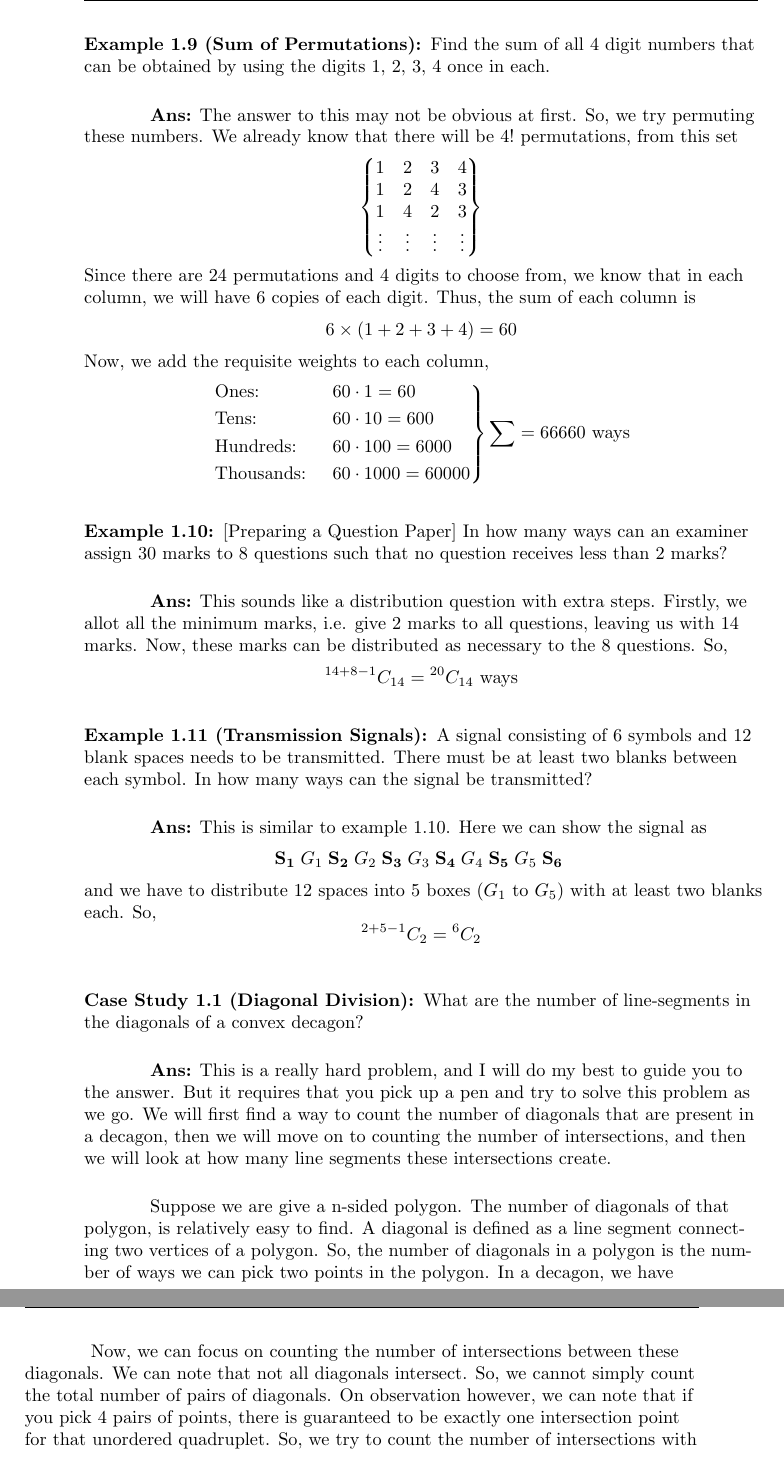
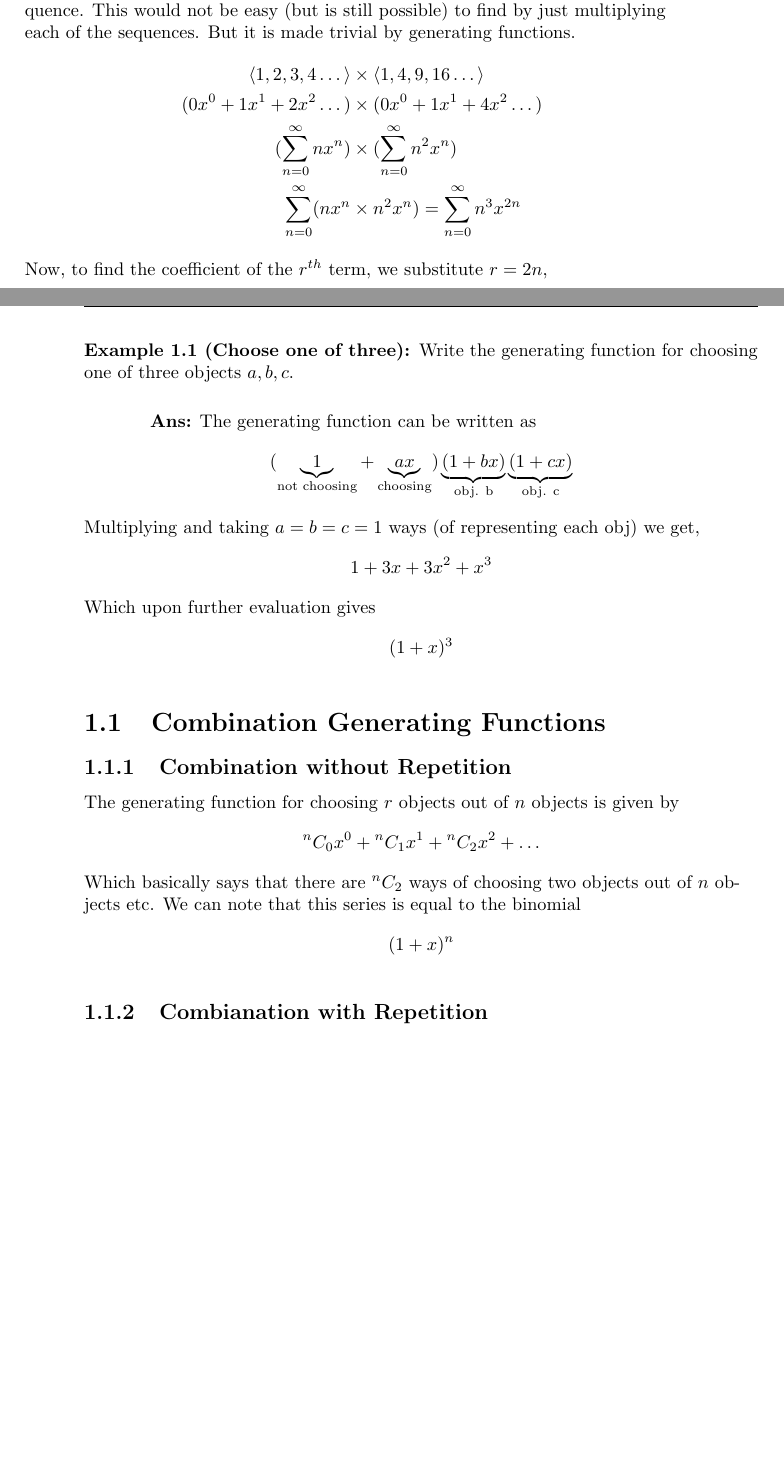
Before and after one commit to nakulbhat/hitchhikers-guides, a LaTeX document (main.tex, which reads chapters/generating_functions.tex): two parts of pages 10 and 11 of 12 before the commit and two parts of pages 5 and 6 of 6 after it, joined at a grey line, cut at the place of the change, the shorter picture padded with empty space. Compiled offline with pdfLaTeX.

Commit message:
working commit

```diff
--- /dev/null
+++ b/chapters/generating_functions.tex
@@ -0,0 +16,46 @@
+Now, assume we have to find the sequence which combines them using `And' or the multiplication operator. And then we have to find the \mbox{$r^{th}$} term of the new sequence. This would not be easy (but is still possible) to find by just multiplying each of the sequences. But it is made trivial by generating functions.
+\begin{align*}
+    \langle1,2,3,4\dots\rangle &\times \langle1,4,9,16 \dots\rangle\\
+    (0x^0 + 1x^1 + 2x^2 \dots) &\times (0x^0 + 1x^1 + 4x^2 \dots)\\
+    (\sum_{n=0}^{\infty} nx^n) &\times (\sum_{n=0}^{\infty} n^2x^n)\\
+    \sum_{n=0}^{\infty} (nx^n &\times n^2 x^n)
+    = \sum_{n=0}^{\infty} n^3 x^{2n}
+\end{align*}
+Now, to find the coefficient of the \mbox{$r^{th}$} term, we substitute \mbox{$r = 2n$},
+\[
+    a_r = \left(\frac{r}{2}\right)^3
+\]
+
+\begin{example}
+    [Choose one of three]
+    Write the generating function for choosing one of three objects \mbox{$a,b,c$}.
+
+    \textbf{Ans:} The generating function can be written as
+    \[
+        (\underbrace{1}_{\text{not choosing}}+\underbrace{ax}_{\text{choosing}})\underbrace{(1+bx)}_{\text{obj. b}}\underbrace{(1+cx)}_{\text{obj. c}}
+    \]
+    Multiplying and taking \mbox{$a=b=c=1$} ways (of representing each obj) we get,
+    \[
+        1+3x+3x^2+x^3
+    \]
+    Which upon further evaluation gives
+    \[
+        (1+x)^3
+    \]
+\end{example}
+
+\section{Combination Generating Functions}
+
+\subsection{Combination without Repetition}
+
+The generating function for choosing \mbox{$r$} objects out of \mbox{$n$} objects is given by
+\[
+    \Comb{n}{0}x^0 + \Comb{n}{1}x^1 + \Comb{n}{2}x^2 + \dots
+\]
+Which basically says that there are \mbox{$\Comb{n}{2}$} ways of choosing two objects out of \mbox{$n$} objects etc.
+We can note that this series is equal to the binomial
+\[
+    (1+x)^n
+\]
+
+\subsection{Combianation with Repetition}
```
Also changed, not shown: main.tex (+2 -1 lines), main.pdf, chapters/generating_functions.tex (15 more changed lines).
